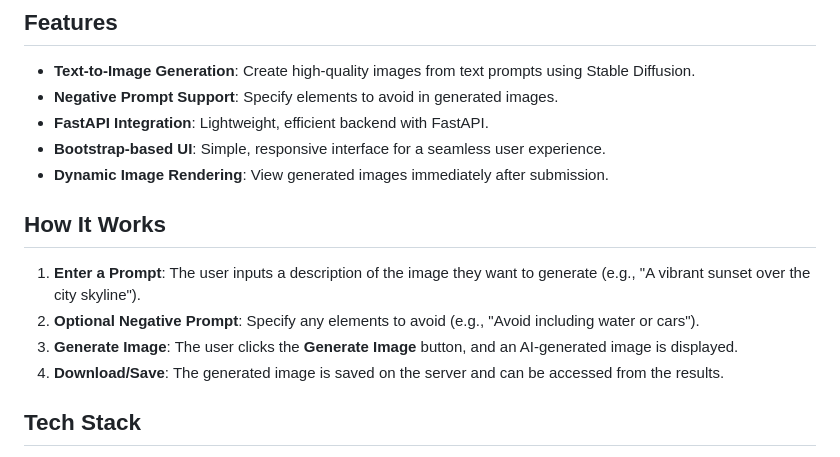
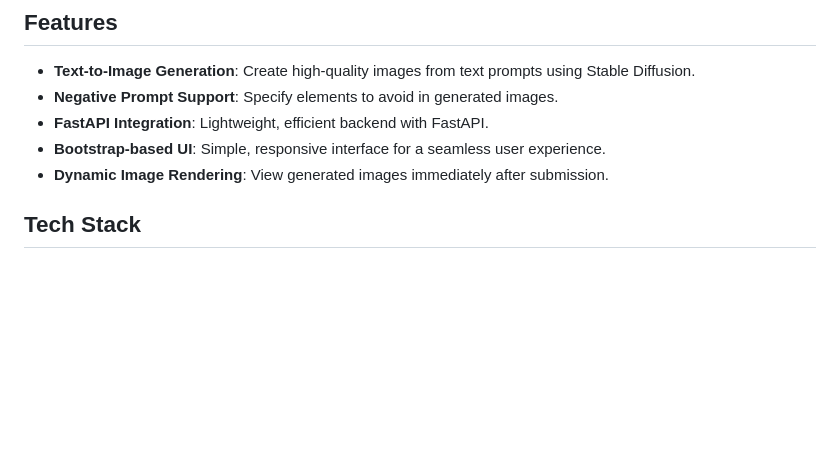
Before and after one commit to manikanta13922/Text-to-image-generation, a Markdown page: README.md, the part around the change. GitHub-like rendering; blank space fills up the shorter version.

```diff
--- a/README.md
+++ b/README.md
@@ -13,13 +13,6 @@ This project is perfect for exploring AI art generation and image synthesis, lev
 - **FastAPI Integration**: Lightweight, efficient backend with FastAPI.
 - **Bootstrap-based UI**: Simple, responsive interface for a seamless user experience.
 - **Dynamic Image Rendering**: View generated images immediately after submission.
-
-## How It Works
-
-1. **Enter a Prompt**: The user inputs a description of the image they want to generate (e.g., "A vibrant sunset over the city skyline").
-2. **Optional Negative Prompt**: Specify any elements to avoid (e.g., "Avoid including water or cars").
-3. **Generate Image**: The user clicks the **Generate Image** button, and an AI-generated image is displayed.
-4. **Download/Save**: The generated image is saved on the server and can be accessed from the results.
 
 ## Tech Stack
 
```
